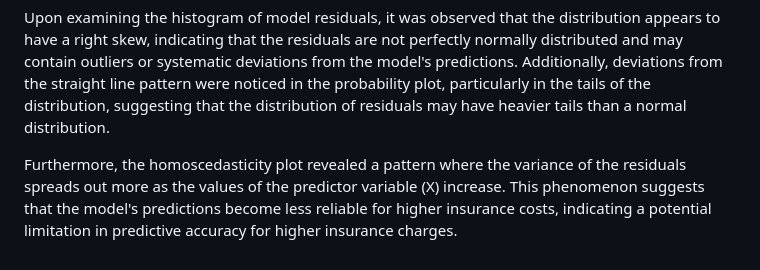
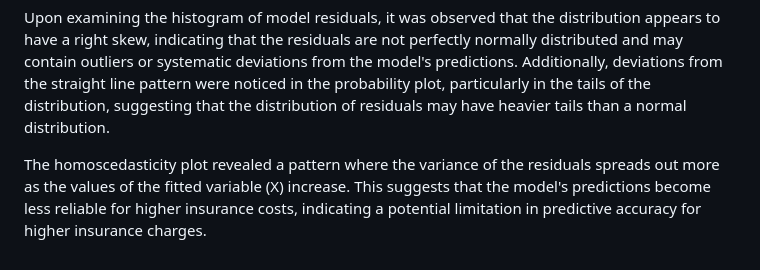
Before and after one commit to ntran119/data_projects, a Markdown page: 2023_Medical_Insurance/readme.md, the part around the change. GitHub-like rendering.

```diff
--- a/2023_Medical_Insurance/readme.md
+++ b/2023_Medical_Insurance/readme.md
@@ -82,4 +82,4 @@ On the other hand, factors such as gender (male) and geographical region (specif
 
 Upon examining the histogram of model residuals, it was observed that the distribution appears to have a right skew, indicating that the residuals are not perfectly normally distributed and may contain outliers or systematic deviations from the model's predictions. Additionally, deviations from the straight line pattern were noticed in the probability plot, particularly in the tails of the distribution, suggesting that the distribution of residuals may have heavier tails than a normal distribution.
 
-Furthermore, the homoscedasticity plot revealed a pattern where the variance of the residuals spreads out more as the values of the predictor variable (X) increase. This phenomenon suggests that the model's predictions become less reliable for higher insurance costs, indicating a potential limitation in predictive accuracy for higher insurance charges.
+The homoscedasticity plot revealed a pattern where the variance of the residuals spreads out more as the values of the fitted variable (X) increase. This suggests that the model's predictions become less reliable for higher insurance costs, indicating a potential limitation in predictive accuracy for higher insurance charges.
```
Also changed, not shown: 2023_Stroke/readme.md (+4 -4 lines), 2023_Stroke/figures/accuracy_and_confusion_matrix_subplots.png (added), 2023_Stroke/figures/model_performance_over_thresholds.png (deleted), 2023_Stroke/figures/odds_ratio_and_vif.png, 2 other files.
